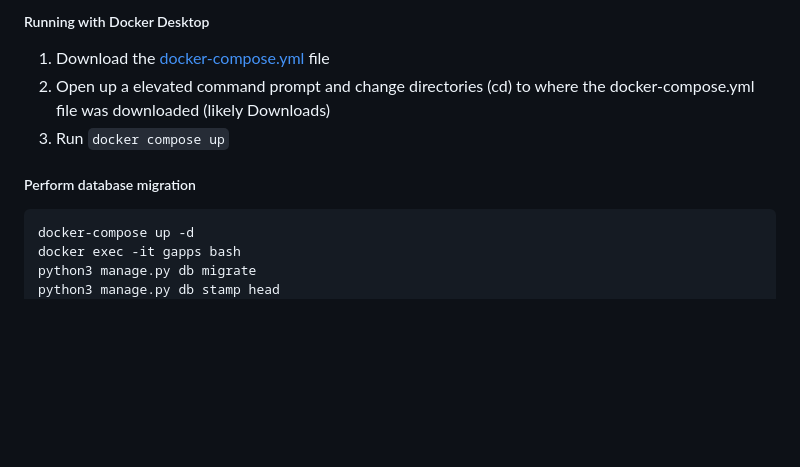
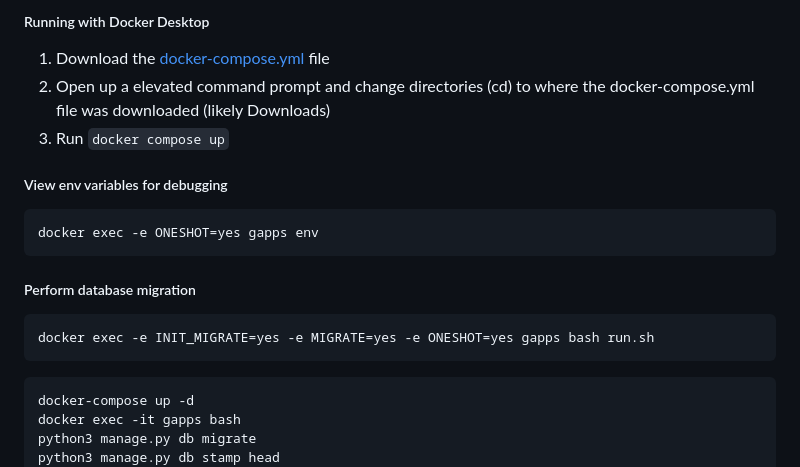
Before and after one commit to bmarsh9/gapps, a Markdown page: README.md, the part around the change. GitHub-like rendering; blank space fills up the shorter version.

````diff
--- a/README.md
+++ b/README.md
@@ -126,8 +126,15 @@ export SQLALCHEMY_DATABASE_URI="postgresql://db1:db1@localhost/db1"
 2. Open up a elevated command prompt and change directories (cd) to where the docker-compose.yml file was downloaded (likely Downloads)
 3. Run `docker compose up`
 
+##### View env variables for debugging
+```
+docker exec -e ONESHOT=yes gapps env
+```
+
 ##### Perform database migration
-
+```
+docker exec -e INIT_MIGRATE=yes -e MIGRATE=yes -e ONESHOT=yes gapps bash run.sh
+```
 ```
 docker-compose up -d
 docker exec -it gapps bash
````
